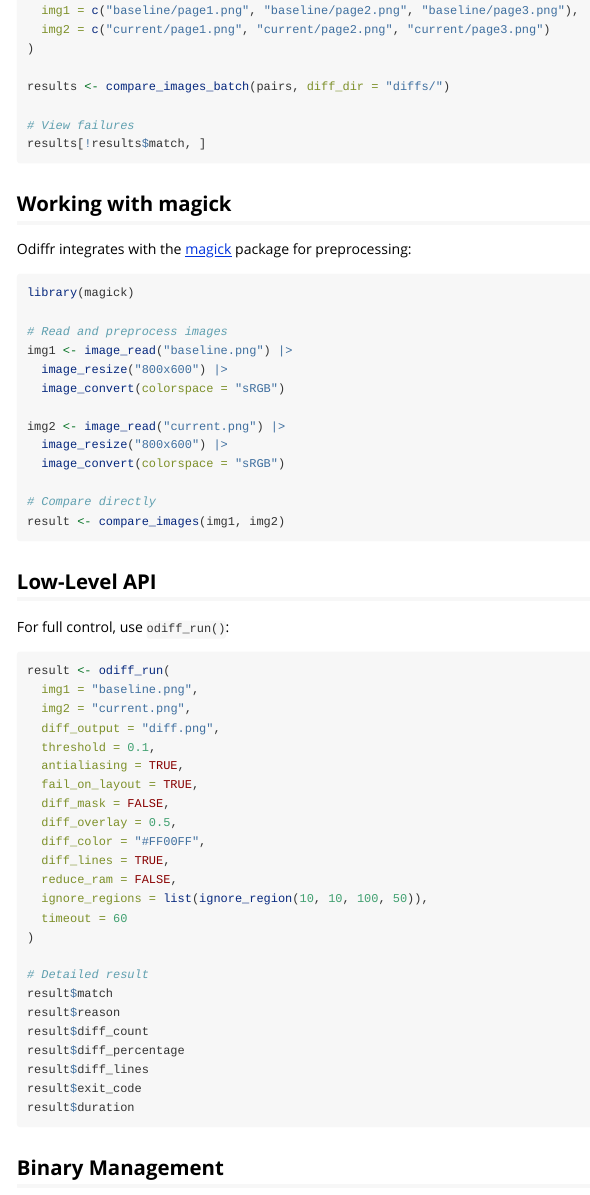
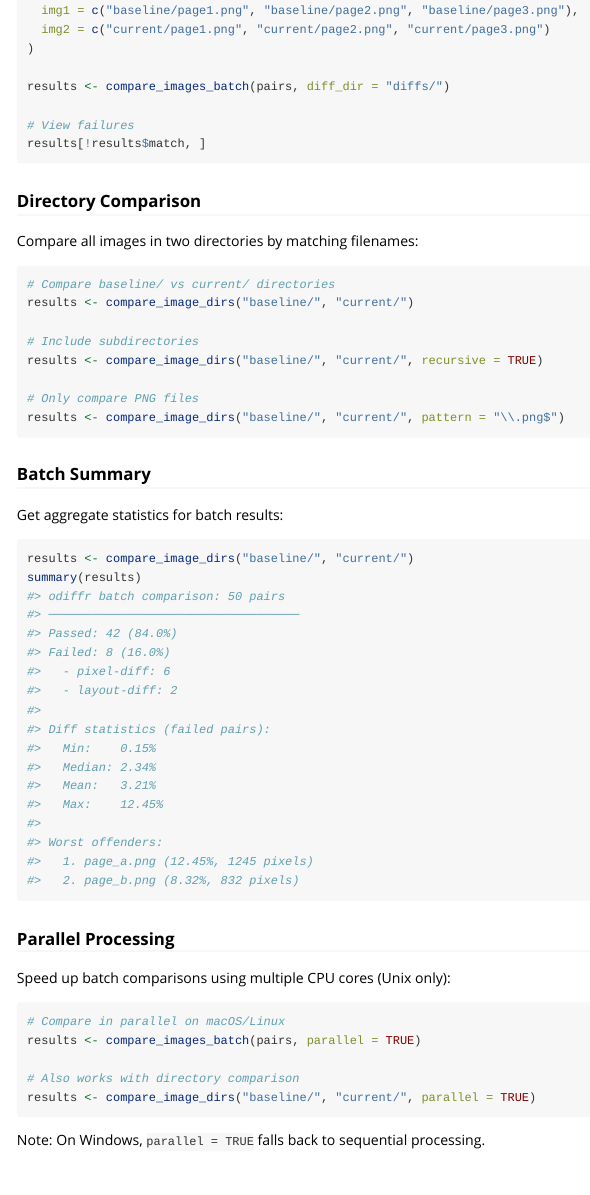
Before and after one commit to BenWolst/odiffr, an R Markdown document (vignettes/getting-started.Rmd): the page in a window 1100 px wide, from 2690 px down. Rendered offline with R 4.5, knitr and Pandoc, with nearby package versions; some code elsewhere in the file could not run offline.

Commit message:
Prepare for v0.3.0 release
- Bump version in DESCRIPTION to 0.3.0
- Update README with v0.3.0 features (directory comparison, summary, parallel)
- Update vignette with new batch processing capabilities

````diff
--- a/vignettes/getting-started.Rmd
+++ b/vignettes/getting-started.Rmd
@@ -141,6 +141,60 @@ results <- compare_images_batch(pairs, diff_dir = "diffs/")
 # View failures
 results[!results$match, ]
 ```
+
+### Directory Comparison
+
+Compare all images in two directories by matching filenames:
+
+```{r eval=FALSE}
+# Compare baseline/ vs current/ directories
+results <- compare_image_dirs("baseline/", "current/")
+
+# Include subdirectories
+results <- compare_image_dirs("baseline/", "current/", recursive = TRUE)
+
+# Only compare PNG files
+results <- compare_image_dirs("baseline/", "current/", pattern = "\\.png$")
+```
+
+### Batch Summary
+
+Get aggregate statistics for batch results:
+
+```{r eval=FALSE}
+results <- compare_image_dirs("baseline/", "current/")
+summary(results)
+#> odiffr batch comparison: 50 pairs
+#> ───────────────────────────────────
+#> Passed: 42 (84.0%)
+#> Failed: 8 (16.0%)
+#>   - pixel-diff: 6
+#>   - layout-diff: 2
+#>
+#> Diff statistics (failed pairs):
+#>   Min:    0.15%
+#>   Median: 2.34%
+#>   Mean:   3.21%
+#>   Max:    12.45%
+#>
+#> Worst offenders:
+#>   1. page_a.png (12.45%, 1245 pixels)
+#>   2. page_b.png (8.32%, 832 pixels)
+```
+
+### Parallel Processing
+
+Speed up batch comparisons using multiple CPU cores (Unix only):
+
+```{r eval=FALSE}
+# Compare in parallel on macOS/Linux
+results <- compare_images_batch(pairs, parallel = TRUE)
+
+# Also works with directory comparison
+results <- compare_image_dirs("baseline/", "current/", parallel = TRUE)
+```
+
+Note: On Windows, `parallel = TRUE` falls back to sequential processing.
 
 ## Working with magick
 
````
Also changed, not shown: README.md, 1 other file.
